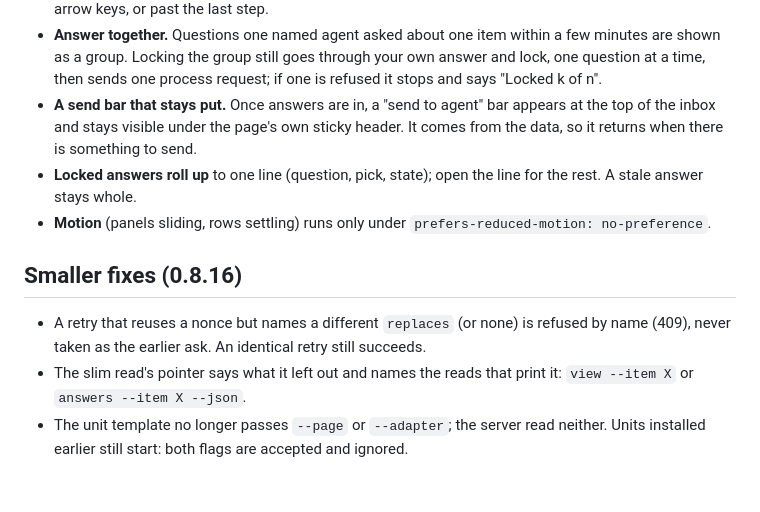
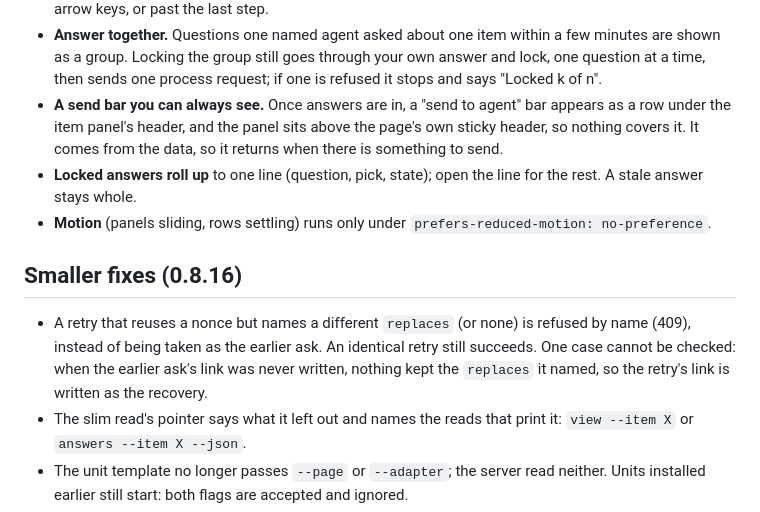
Before and after one commit to MikeHeid/console-kit, a Markdown page: CHANGELOG.md, the part around the change. Drawn GitHub-style; blank space fills up the shorter version.

Commit message:
docs: 0.8.16 notes say exactly where the send bar sits and when a nonce retry cannot be compared
Co-Authored-By: Claude Opus 5.5 (1M context) <noreply@anthropic.com>
Claude-Session: https://claude.ai/code/session_01FpkfLNJwGax1H7H6vSj5vr

```diff
--- a/CHANGELOG.md
+++ b/CHANGELOG.md
@@ -552,10 +552,10 @@ skill inside the repository.
   a few minutes are shown as a group. Locking the group still goes through
   your own answer and lock, one question at a time, then sends one process
   request; if one is refused it stops and says "Locked k of n".
-- **A send bar that stays put.** Once answers are in, a "send to agent" bar
-  appears at the top of the inbox and stays visible under the page's own
-  sticky header. It comes from the data, so it returns when there is
-  something to send.
+- **A send bar you can always see.** Once answers are in, a "send to agent"
+  bar appears as a row under the item panel's header, and the panel sits
+  above the page's own sticky header, so nothing covers it. It comes from the
+  data, so it returns when there is something to send.
 - **Locked answers roll up** to one line (question, pick, state); open the
   line for the rest. A stale answer stays whole.
 - **Motion** (panels sliding, rows settling) runs only under
@@ -564,8 +564,10 @@ skill inside the repository.
 ## Smaller fixes (0.8.16)
 
 - A retry that reuses a nonce but names a different `replaces` (or none) is
-  refused by name (409), never taken as the earlier ask. An identical retry
-  still succeeds.
+  refused by name (409), instead of being taken as the earlier ask. An
+  identical retry still succeeds. One case cannot be checked: when the
+  earlier ask's link was never written, nothing kept the `replaces` it named,
+  so the retry's link is written as the recovery.
 - The slim read's pointer says what it left out and names the reads that
   print it: `view --item X` or `answers --item X --json`.
 - The unit template no longer passes `--page` or `--adapter`; the server read
```
